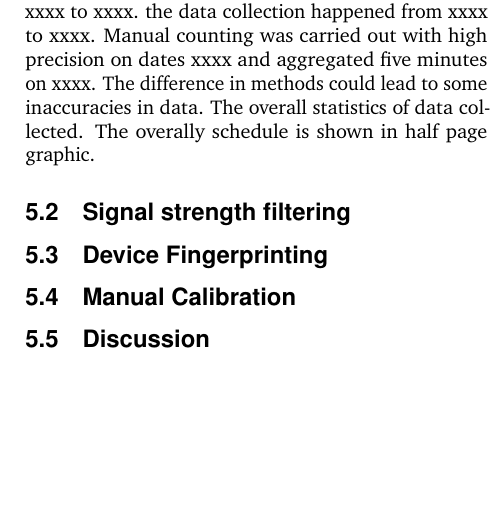
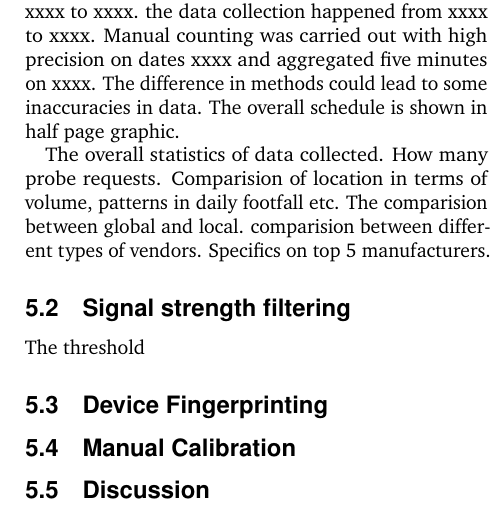
Before and after one commit to sbmkvp/footfall_from_wifi_sensors, a LaTeX document (paper/paper.tex, which reads paper/sections/main_study.tex): part of one column of page 4 of 4, cut so that both start at the same text, the shorter picture padded with empty space. Compiled offline with pdfLaTeX.

Commit message:
main analysis

```diff
--- a/paper/sections/main_study.tex
+++ b/paper/sections/main_study.tex
@@ -22,10 +22,16 @@ installations were carried out over the time period from xxxx to xxxx.
 the data collection happened from xxxx to xxxx. Manual counting was carried out
 with high precision on dates xxxx and aggregated five minutes on xxxx.
 The difference in methods could lead to some inaccuracies in data.
-The overall statistics of data collected.
-The overally schedule is shown in half page graphic.
+The overall schedule is shown in half page graphic.
+
+The overall statistics of data collected. How many probe requests.
+Comparision of location in terms of volume, patterns in daily footfall etc.
+The comparision between global and local.
+comparision between different types of vendors.
+Specifics on top 5 manufacturers.
 
 \subsection{Signal strength filtering}
+The threshold
 
 \subsection{Device Fingerprinting}
 
```
Also changed, not shown: paper/paper.pdf.
